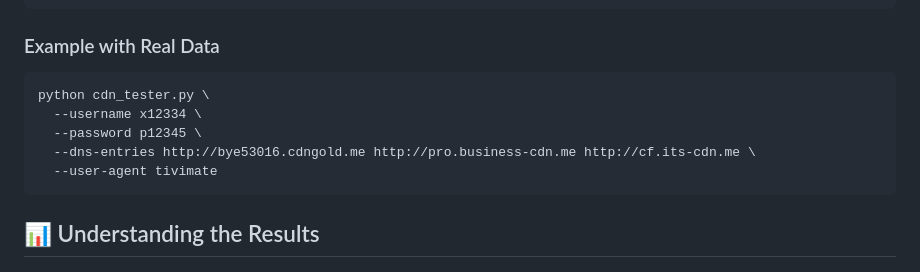
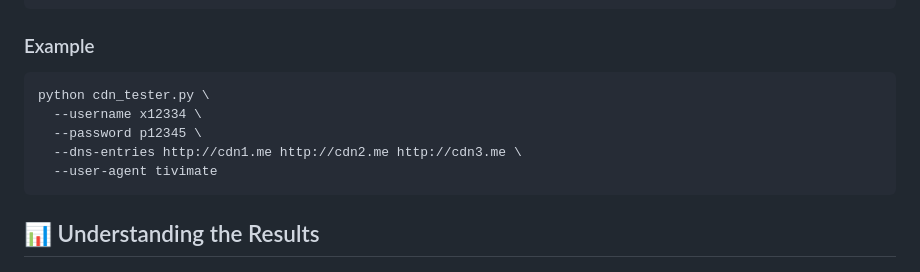
Before and after one commit to cage47/IPTV_CDN_Tester, a Markdown page: README.md, the part around the change. Rendered like a GitHub page.

````diff
--- a/README.md
+++ b/README.md
@@ -102,13 +102,13 @@ python cdn_tester.py \
   --output results.csv
 ```
 
-### Example with Real Data
+### Example
 
 ```bash
 python cdn_tester.py \
   --username x12334 \
   --password p12345 \
-  --dns-entries http://bye53016.cdngold.me http://pro.business-cdn.me http://cf.its-cdn.me \
+  --dns-entries http://cdn1.me http://cdn2.me http://cdn3.me \
   --user-agent tivimate
 ```
 
````
